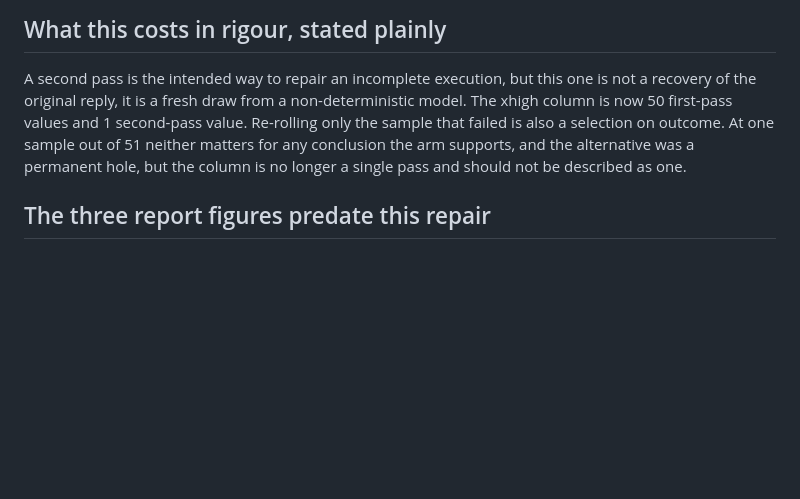
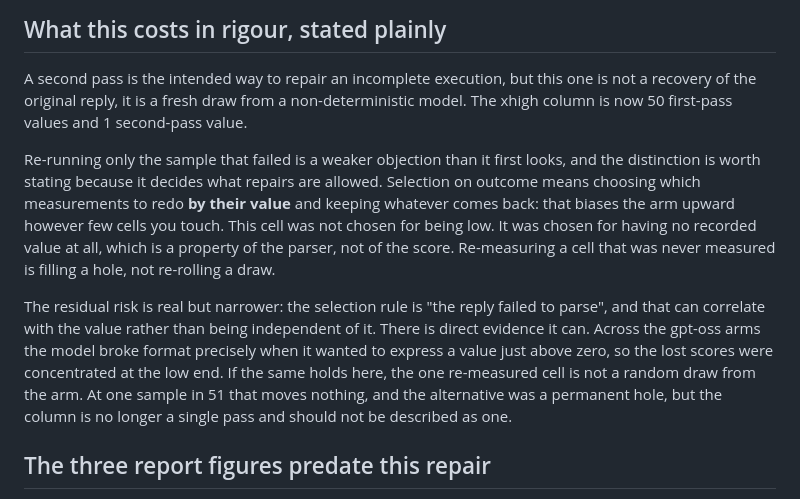
Before and after one commit to pwick15/taisp-control-budgets, a Markdown page: results/analysis/OPUS-HARD51-788-XHIGH.md, the part around the change. Rendered like a GitHub page; blank space fills up the shorter version.

```diff
--- a/results/analysis/OPUS-HARD51-788-XHIGH.md
+++ b/results/analysis/OPUS-HARD51-788-XHIGH.md
@@ -45,10 +45,23 @@ The reason text is stored exactly as the pipeline produced it, which is why it b
 
 A second pass is the intended way to repair an incomplete execution, but this one is not a
 recovery of the original reply, it is a fresh draw from a non-deterministic model. The
-xhigh column is now 50 first-pass values and 1 second-pass value. Re-rolling only the
-sample that failed is also a selection on outcome. At one sample out of 51 neither matters
-for any conclusion the arm supports, and the alternative was a permanent hole, but the
-column is no longer a single pass and should not be described as one.
+xhigh column is now 50 first-pass values and 1 second-pass value.
+
+Re-running only the sample that failed is a weaker objection than it first looks, and the
+distinction is worth stating because it decides what repairs are allowed. Selection on
+outcome means choosing which measurements to redo **by their value** and keeping whatever
+comes back: that biases the arm upward however few cells you touch. This cell was not
+chosen for being low. It was chosen for having no recorded value at all, which is a
+property of the parser, not of the score. Re-measuring a cell that was never measured is
+filling a hole, not re-rolling a draw.
+
+The residual risk is real but narrower: the selection rule is "the reply failed to parse",
+and that can correlate with the value rather than being independent of it. There is direct
+evidence it can. Across the gpt-oss arms the model broke format precisely when it wanted
+to express a value just above zero, so the lost scores were concentrated at the low end.
+If the same holds here, the one re-measured cell is not a random draw from the arm. At one
+sample in 51 that moves nothing, and the alternative was a permanent hole, but the column
+is no longer a single pass and should not be described as one.
 
 ## The three report figures predate this repair
 
```
Also changed, not shown: results/analysis/ZEROS-THAT-ARE-NOT-SCORES.md (+22 -5 lines).
